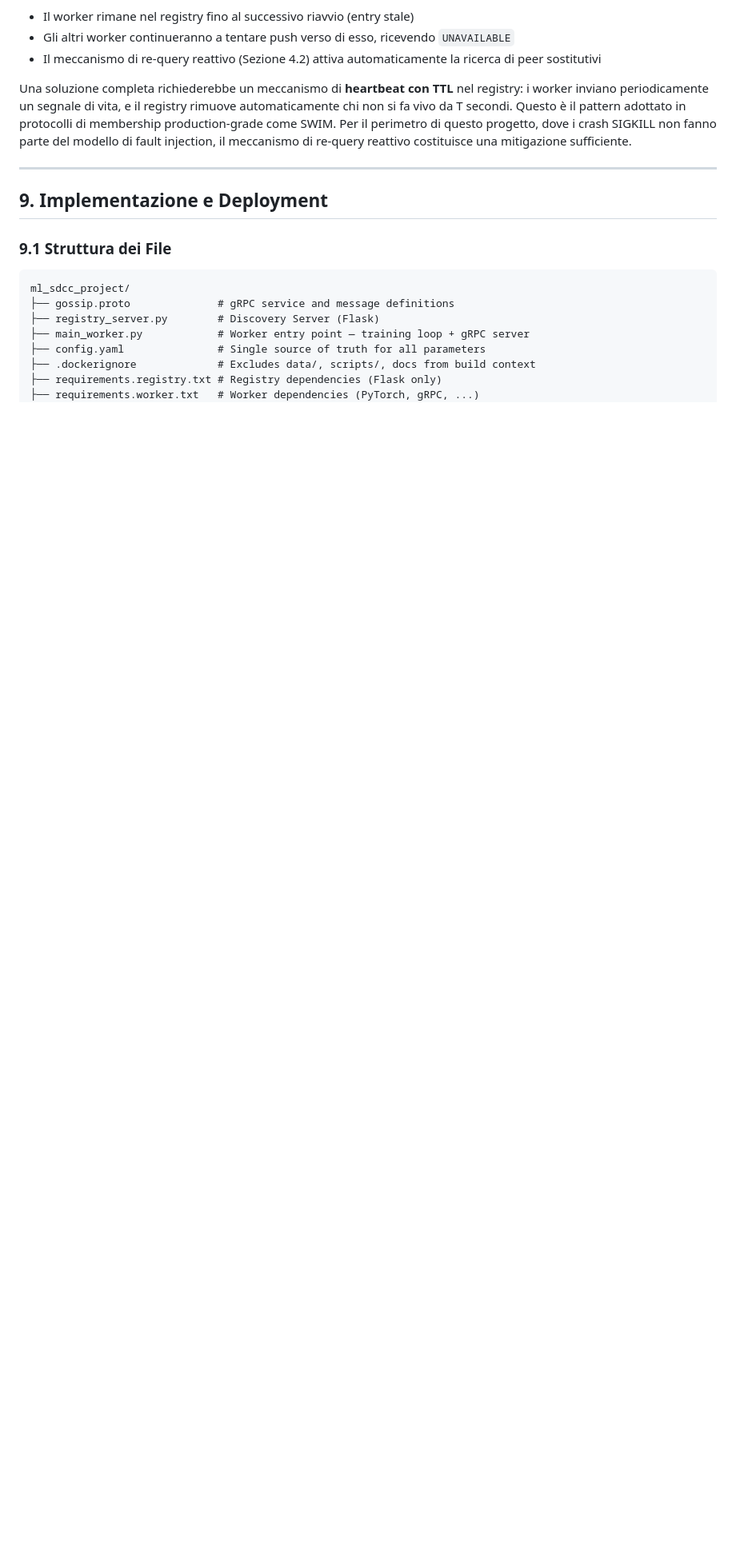
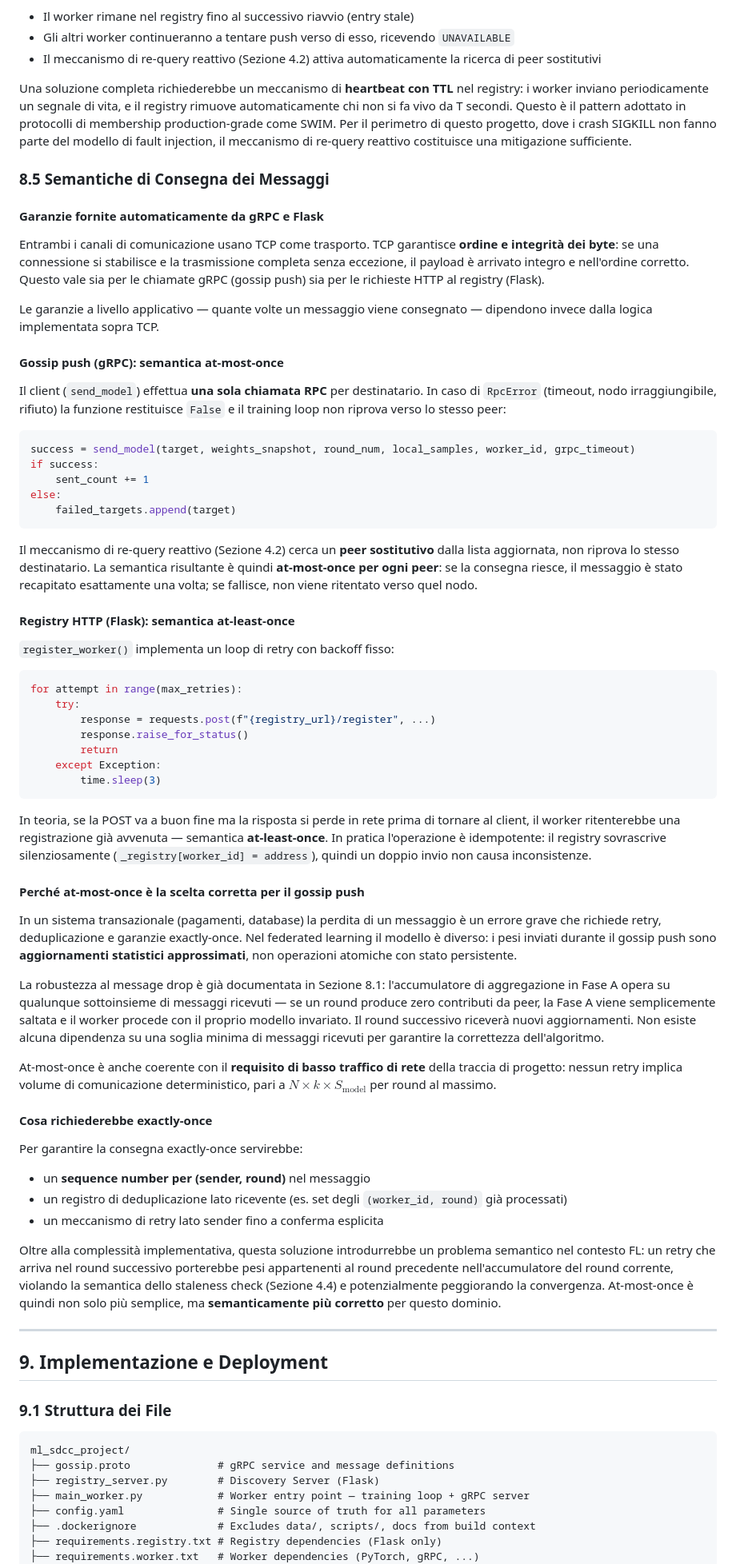
Before and after one commit to giordanoJF/ml_sdcc_project, a Markdown page: report.md, the part around one of its changes. Shown at 80% size. GitHub-like rendering; blank space fills up the shorter version.

````diff
--- a/report.md
+++ b/report.md
@@ -1165,6 +1165,62 @@ Se il container viene terminato con `docker kill` o dall'OOM killer del kernel,
 - Il meccanismo di re-query reattivo (Sezione 4.2) attiva automaticamente la ricerca di peer sostitutivi
 
 Una soluzione completa richiederebbe un meccanismo di **heartbeat con TTL** nel registry: i worker inviano periodicamente un segnale di vita, e il registry rimuove automaticamente chi non si fa vivo da T secondi. Questo è il pattern adottato in protocolli di membership production-grade come SWIM. Per il perimetro di questo progetto, dove i crash SIGKILL non fanno parte del modello di fault injection, il meccanismo di re-query reattivo costituisce una mitigazione sufficiente.
+
+### 8.5 Semantiche di Consegna dei Messaggi
+
+#### Garanzie fornite automaticamente da gRPC e Flask
+
+Entrambi i canali di comunicazione usano TCP come trasporto. TCP garantisce **ordine e integrità dei byte**: se una connessione si stabilisce e la trasmissione completa senza eccezione, il payload è arrivato integro e nell'ordine corretto. Questo vale sia per le chiamate gRPC (gossip push) sia per le richieste HTTP al registry (Flask).
+
+Le garanzie a livello applicativo — quante volte un messaggio viene consegnato — dipendono invece dalla logica implementata sopra TCP.
+
+#### Gossip push (gRPC): semantica at-most-once
+
+Il client (`send_model`) effettua **una sola chiamata RPC** per destinatario. In caso di `RpcError` (timeout, nodo irraggiungibile, rifiuto) la funzione restituisce `False` e il training loop non riprova verso lo stesso peer:
+
+```python
+success = send_model(target, weights_snapshot, round_num, local_samples, worker_id, grpc_timeout)
+if success:
+    sent_count += 1
+else:
+    failed_targets.append(target)
+```
+
+Il meccanismo di re-query reattivo (Sezione 4.2) cerca un **peer sostitutivo** dalla lista aggiornata, non riprova lo stesso destinatario. La semantica risultante è quindi **at-most-once per ogni peer**: se la consegna riesce, il messaggio è stato recapitato esattamente una volta; se fallisce, non viene ritentato verso quel nodo.
+
+#### Registry HTTP (Flask): semantica at-least-once
+
+`register_worker()` implementa un loop di retry con backoff fisso:
+
+```python
+for attempt in range(max_retries):
+    try:
+        response = requests.post(f"{registry_url}/register", ...)
+        response.raise_for_status()
+        return
+    except Exception:
+        time.sleep(3)
+```
+
+In teoria, se la POST va a buon fine ma la risposta si perde in rete prima di tornare al client, il worker ritenterebbe una registrazione già avvenuta — semantica **at-least-once**. In pratica l'operazione è idempotente: il registry sovrascrive silenziosamente (`_registry[worker_id] = address`), quindi un doppio invio non causa inconsistenze.
+
+#### Perché at-most-once è la scelta corretta per il gossip push
+
+In un sistema transazionale (pagamenti, database) la perdita di un messaggio è un errore grave che richiede retry, deduplicazione e garanzie exactly-once. Nel federated learning il modello è diverso: i pesi inviati durante il gossip push sono **aggiornamenti statistici approssimati**, non operazioni atomiche con stato persistente.
+
+La robustezza al message drop è già documentata in Sezione 8.1: l'accumulatore di aggregazione in Fase A opera su qualunque sottoinsieme di messaggi ricevuti — se un round produce zero contributi da peer, la Fase A viene semplicemente saltata e il worker procede con il proprio modello invariato. Il round successivo riceverà nuovi aggiornamenti. Non esiste alcuna dipendenza su una soglia minima di messaggi ricevuti per garantire la correttezza dell'algoritmo.
+
+At-most-once è anche coerente con il **requisito di basso traffico di rete** della traccia di progetto: nessun retry implica volume di comunicazione deterministico, pari a $N \times k \times S_{\text{model}}$ per round al massimo.
+
+#### Cosa richiederebbe exactly-once
+
+Per garantire la consegna exactly-once servirebbe:
+
+- un **sequence number per (sender, round)** nel messaggio
+- un registro di deduplicazione lato ricevente (es. set degli `(worker_id, round)` già processati)
+- un meccanismo di retry lato sender fino a conferma esplicita
+
+Oltre alla complessità implementativa, questa soluzione introdurrebbe un problema semantico nel contesto FL: un retry che arriva nel round successivo porterebbe pesi appartenenti al round precedente nell'accumulatore del round corrente, violando la semantica dello staleness check (Sezione 4.4) e potenzialmente peggiorando la convergenza. At-most-once è quindi non solo più semplice, ma **semanticamente più corretto** per questo dominio.
 
 ---
 
````
Also changed, not shown: other parts of report.md (+5 -5 lines).
